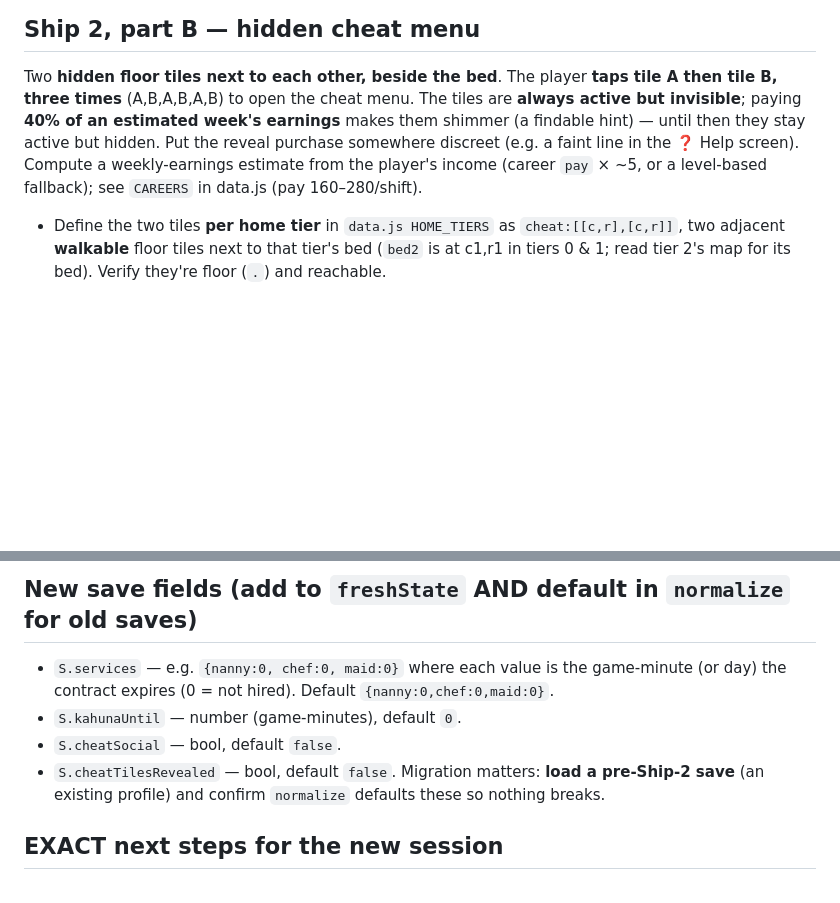
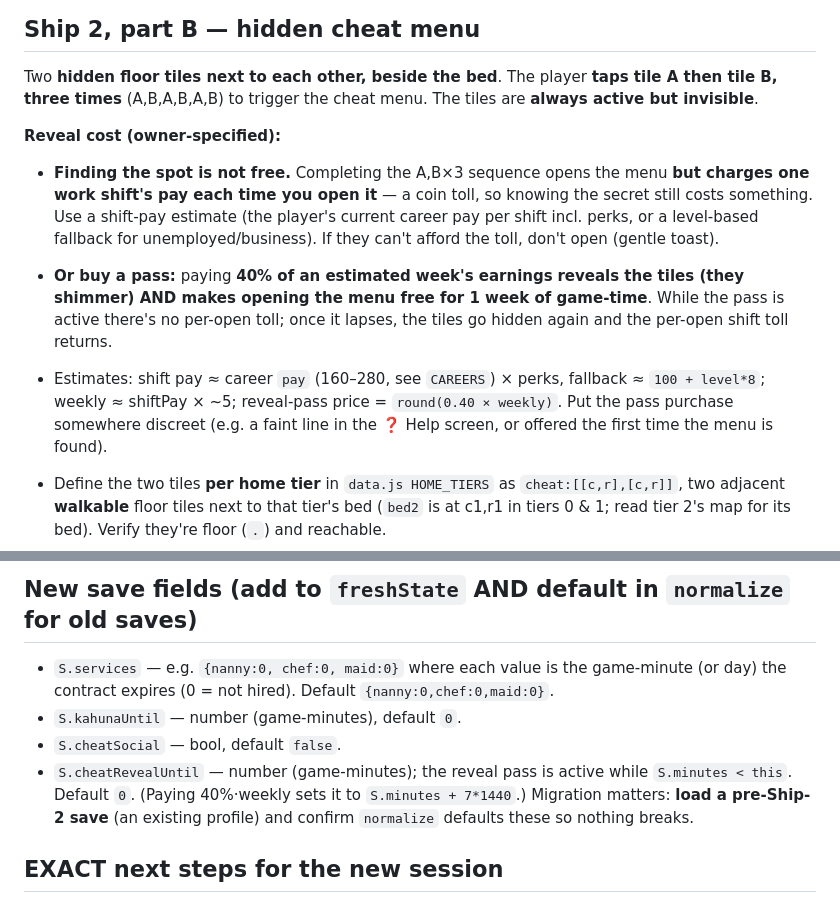
Before and after one commit to ArtLikeUs/pocket-life, a Markdown page: WIP-NOTES.md, 2 parts joined by grey strips. GitHub-like rendering; blank space fills up the shorter version.

Commit message:
WIP-NOTES: refine cheat-menu reveal — per-open shift toll + 1-week pass
Opening via the secret tiles costs one work shift's pay each time; paying
40% of a week's pay reveals the tiles and makes opening free for a game-week
(S.cheatRevealUntil). Updates the Ship 2 spec only — not yet built.

Co-Authored-By: Claude Opus 4.8 <noreply@anthropic.com>

```diff
--- a/WIP-NOTES.md
+++ b/WIP-NOTES.md
@@ -35,11 +35,19 @@ all-three week = round(105·7·0.85)=**$625**; all-three month = round(105·30·
 ## Ship 2, part B — hidden cheat menu
 
 Two **hidden floor tiles next to each other, beside the bed**. The player **taps tile A then tile B,
-three times** (A,B,A,B,A,B) to open the cheat menu. The tiles are **always active but invisible**;
-paying **40% of an estimated week's earnings** makes them shimmer (a findable hint) — until then they
-stay active but hidden. Put the reveal purchase somewhere discreet (e.g. a faint line in the ❓ Help
-screen). Compute a weekly-earnings estimate from the player's income (career `pay` × ~5, or a
-level-based fallback); see `CAREERS` in data.js (pay 160–280/shift).
+three times** (A,B,A,B,A,B) to trigger the cheat menu. The tiles are **always active but invisible**.
+
+**Reveal cost (owner-specified):**
+- **Finding the spot is not free.** Completing the A,B×3 sequence opens the menu **but charges one
+  work shift's pay each time you open it** — a coin toll, so knowing the secret still costs something.
+  Use a shift-pay estimate (the player's current career pay per shift incl. perks, or a level-based
+  fallback for unemployed/business). If they can't afford the toll, don't open (gentle toast).
+- **Or buy a pass:** paying **40% of an estimated week's earnings** **reveals the tiles (they shimmer)
+  AND makes opening the menu free for 1 week of game-time**. While the pass is active there's no
+  per-open toll; once it lapses, the tiles go hidden again and the per-open shift toll returns.
+- Estimates: shift pay ≈ career `pay` (160–280, see `CAREERS`) × perks, fallback ≈ `100 + level*8`;
+  weekly ≈ shiftPay × ~5; reveal-pass price = `round(0.40 × weekly)`. Put the pass purchase somewhere
+  discreet (e.g. a faint line in the ❓ Help screen, or offered the first time the menu is found).
 
 - Define the two tiles **per home tier** in `data.js HOME_TIERS` as `cheat:[[c,r],[c,r]]`, two adjacent
   **walkable** floor tiles next to that tier's bed (`bed2` is at c1,r1 in tiers 0 & 1; read tier 2's
@@ -70,7 +78,8 @@ level-based fallback); see `CAREERS` in data.js (pay 160–280/shift).
   contract expires (0 = not hired). Default `{nanny:0,chef:0,maid:0}`.
 - `S.kahunaUntil` — number (game-minutes), default `0`.
 - `S.cheatSocial` — bool, default `false`.
-- `S.cheatTilesRevealed` — bool, default `false`.
+- `S.cheatRevealUntil` — number (game-minutes); the reveal pass is active while `S.minutes < this`.
+  Default `0`. (Paying 40%·weekly sets it to `S.minutes + 7*1440`.)
 Migration matters: **load a pre-Ship-2 save** (an existing profile) and confirm `normalize` defaults
 these so nothing breaks.
 
```
